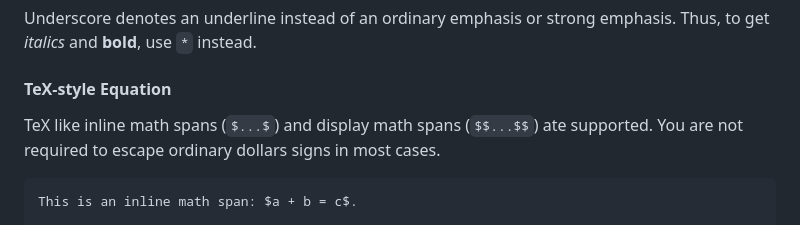
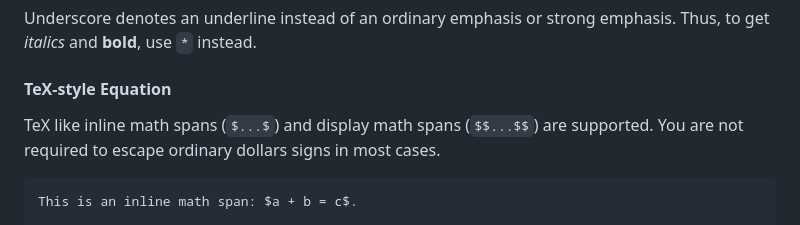
Before and after one commit to Computerization/c13n, a Markdown page: typeset/README.md, the part around the change. GitHub-like rendering.

Commit message:
fix: typo

````diff
--- a/typeset/README.md
+++ b/typeset/README.md
@@ -76,7 +76,7 @@ Underscore denotes an underline instead of an ordinary emphasis or strong emphas
 
 #### TeX-style Equation
 
-TeX like inline math spans (`$...$`) and display math spans (`$$...$$`) ate supported. You are not required to escape ordinary dollars signs in most cases.
+TeX like inline math spans (`$...$`) and display math spans (`$$...$$`) are supported. You are not required to escape ordinary dollars signs in most cases.
 
 ```Markdown
 This is an inline math span: $a + b = c$.
````
